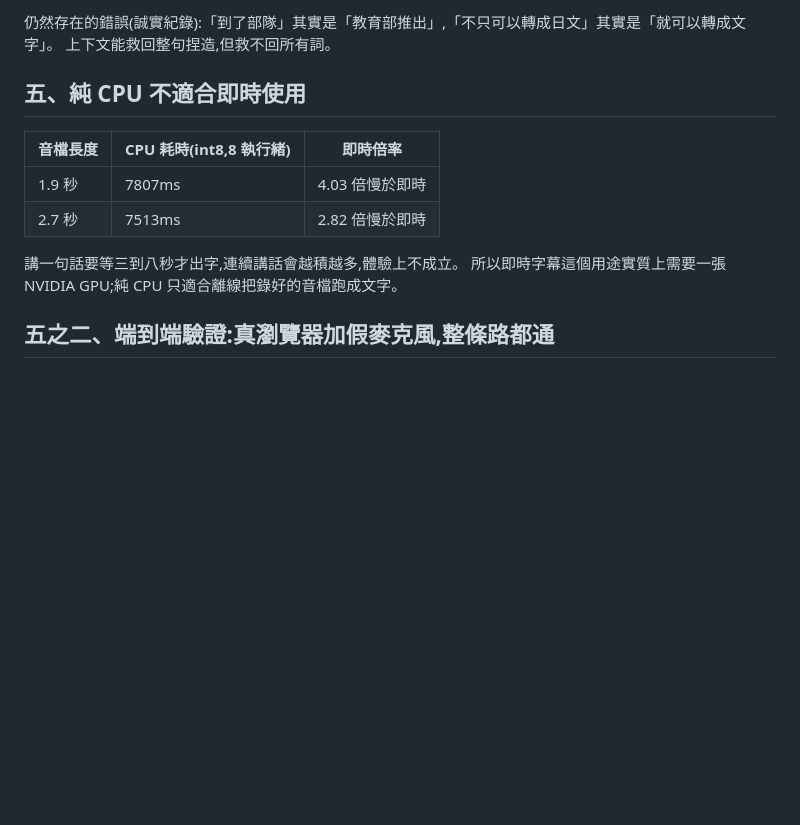
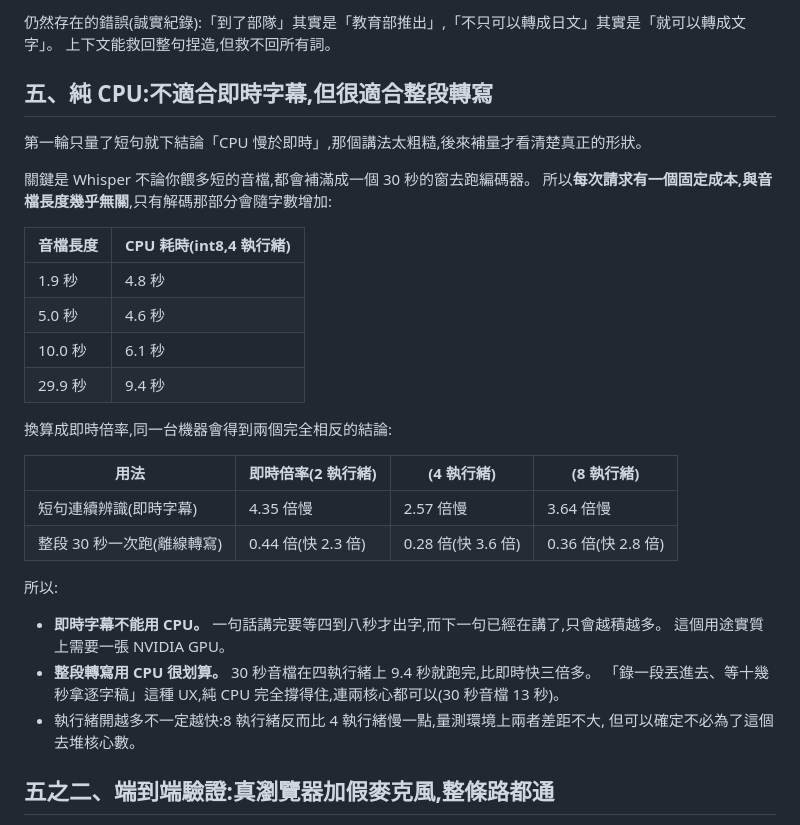
Before and after one commit to yazelin/taigi-caption, a Markdown page: VERIFICATION.md, the part around the change. Drawn GitHub-style; blank space fills up the shorter version.

Commit message:
docs: 修正 CPU 效能的說法,原本只量短句所以結論太粗糙
補量之後看清楚形狀:Whisper 不論音檔多短都補滿 30 秒的窗跑編碼器,
所以每次請求有一個固定成本,與音檔長度幾乎無關(4 執行緒實測:
1.9 秒要 4.8 秒、5 秒要 4.6 秒、10 秒要 6.1 秒、30 秒要 9.4 秒)。

換算成即時倍率,同一台機器兩種用法結論相反:
- 短句連續辨識(即時字幕)慢於即時 2.6 到 4.4 倍,確實不能用 CPU。
- 整段 30 秒一次跑(離線轉寫)比即時快 2.3 到 3.6 倍,連兩核心都撐得住(30 秒音檔 13 秒)。

原本的說法「純 CPU 只適合離線」方向沒錯,但沒給數字,讀者會以為離線也是慢三四倍,
實際上是快三倍。這個差別會直接影響「要不要租 GPU」的決定,所以值得寫清楚。

Co-Authored-By: Claude Fable 5 <noreply@anthropic.com>

```diff
--- a/VERIFICATION.md
+++ b/VERIFICATION.md
@@ -209,15 +209,35 @@
 仍然存在的錯誤(誠實紀錄):「到了部隊」其實是「教育部推出」,「不只可以轉成日文」其實是「就可以轉成文字」。
 上下文能救回整句捏造,但救不回所有詞。
 
-## 五、純 CPU 不適合即時使用
+## 五、純 CPU:不適合即時字幕,但很適合整段轉寫
 
-| 音檔長度 | CPU 耗時(int8,8 執行緒) | 即時倍率 |
-| --- | --- | --- |
-| 1.9 秒 | 7807ms | 4.03 倍慢於即時 |
-| 2.7 秒 | 7513ms | 2.82 倍慢於即時 |
+第一輪只量了短句就下結論「CPU 慢於即時」,那個講法太粗糙,後來補量才看清楚真正的形狀。
 
-講一句話要等三到八秒才出字,連續講話會越積越多,體驗上不成立。
-所以即時字幕這個用途實質上需要一張 NVIDIA GPU;純 CPU 只適合離線把錄好的音檔跑成文字。
+關鍵是 Whisper 不論你餵多短的音檔,都會補滿成一個 30 秒的窗去跑編碼器。
+所以**每次請求有一個固定成本,與音檔長度幾乎無關**,只有解碼那部分會隨字數增加:
+
+| 音檔長度 | CPU 耗時(int8,4 執行緒) |
+| --- | --- |
+| 1.9 秒 | 4.8 秒 |
+| 5.0 秒 | 4.6 秒 |
+| 10.0 秒 | 6.1 秒 |
+| 29.9 秒 | 9.4 秒 |
+
+換算成即時倍率,同一台機器會得到兩個完全相反的結論:
+
+| 用法 | 即時倍率(2 執行緒) | (4 執行緒) | (8 執行緒) |
+| --- | --- | --- | --- |
+| 短句連續辨識(即時字幕) | 4.35 倍慢 | 2.57 倍慢 | 3.64 倍慢 |
+| 整段 30 秒一次跑(離線轉寫) | 0.44 倍(快 2.3 倍) | 0.28 倍(快 3.6 倍) | 0.36 倍(快 2.8 倍) |
+
+所以:
+
+- **即時字幕不能用 CPU。** 一句話講完要等四到八秒才出字,而下一句已經在講了,只會越積越多。
+  這個用途實質上需要一張 NVIDIA GPU。
+- **整段轉寫用 CPU 很划算。** 30 秒音檔在四執行緒上 9.4 秒就跑完,比即時快三倍多。
+  「錄一段丟進去、等十幾秒拿逐字稿」這種 UX,純 CPU 完全撐得住,連兩核心都可以(30 秒音檔 13 秒)。
+- 執行緒開越多不一定越快:8 執行緒反而比 4 執行緒慢一點,量測環境上兩者差距不大,
+  但可以確定不必為了這個去堆核心數。
 
 ## 五之二、端到端驗證:真瀏覽器加假麥克風,整條路都通
 
```
Also changed, not shown: README.md (+11 -2 lines).
